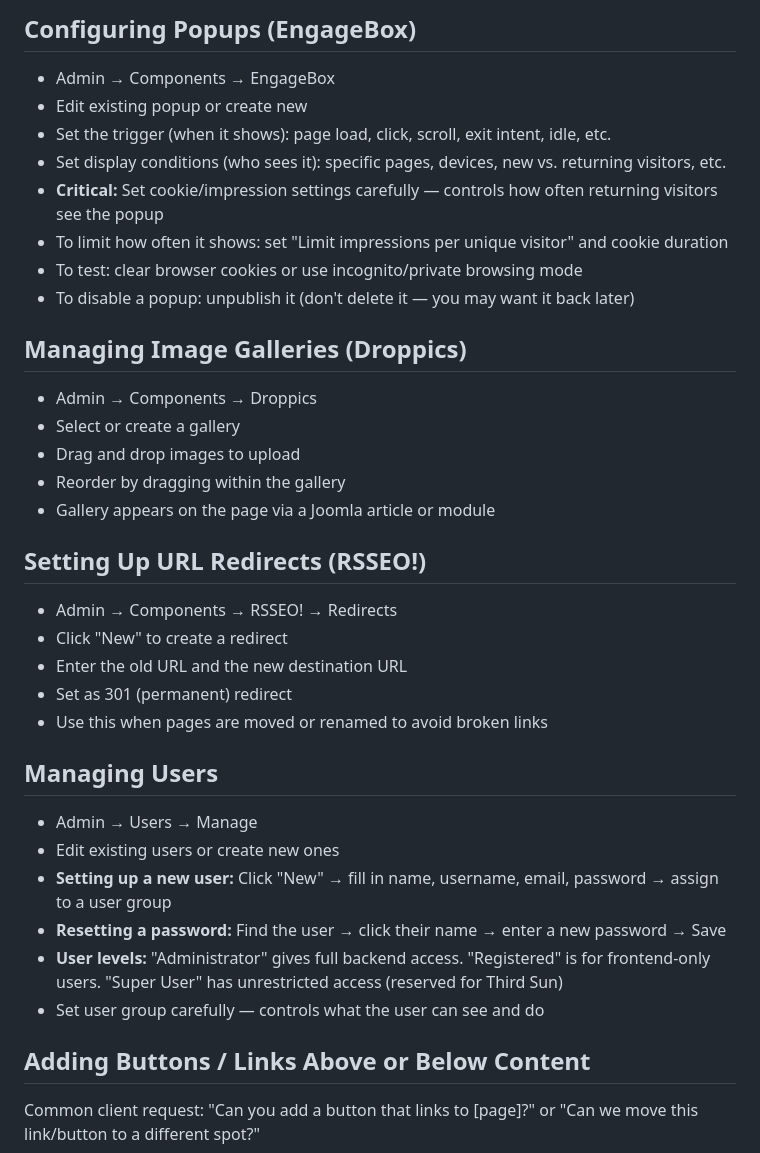
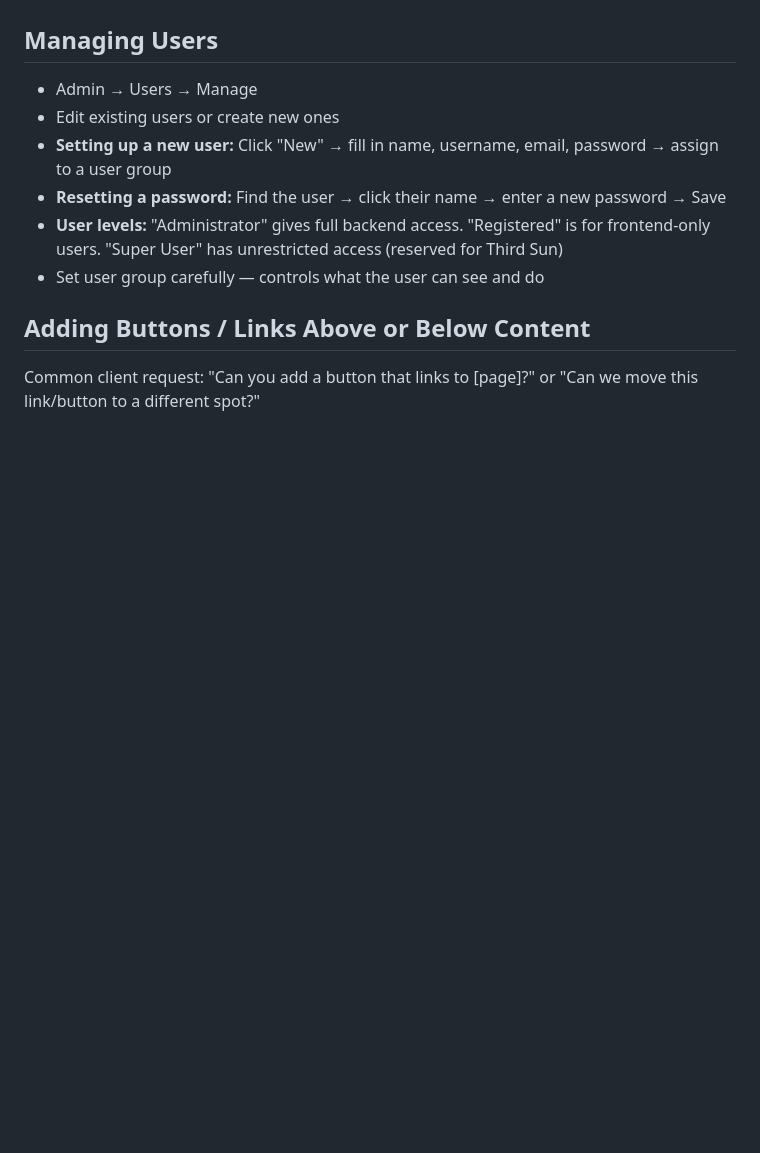
Before and after one commit to Third-Sun-Pro/support-reply, a Markdown page: knowledge/common-tasks.md, the part around one of its changes. Rendered like a GitHub page; blank space fills up the shorter version.

```diff
--- a/knowledge/common-tasks.md
+++ b/knowledge/common-tasks.md
@@ -107,26 +55,3 @@ These are the most frequent support requests from clients. All clients use Jooml
-## Configuring Popups (EngageBox)
-- Admin → Components → EngageBox
-- Edit existing popup or create new
-- Set the trigger (when it shows): page load, click, scroll, exit intent, idle, etc.
-- Set display conditions (who sees it): specific pages, devices, new vs. returning visitors, etc.
-- **Critical:** Set cookie/impression settings carefully — controls how often returning visitors see the popup
-- To limit how often it shows: set "Limit impressions per unique visitor" and cookie duration
-- To test: clear browser cookies or use incognito/private browsing mode
-- To disable a popup: unpublish it (don't delete it — you may want it back later)
-
-## Managing Image Galleries (Droppics)
-- Admin → Components → Droppics
-- Select or create a gallery
-- Drag and drop images to upload
-- Reorder by dragging within the gallery
-- Gallery appears on the page via a Joomla article or module
-
-## Setting Up URL Redirects (RSSEO!)
-- Admin → Components → RSSEO! → Redirects
-- Click "New" to create a redirect
-- Enter the old URL and the new destination URL
-- Set as 301 (permanent) redirect
-- Use this when pages are moved or renamed to avoid broken links
 
 ## Managing Users
 - Admin → Users → Manage
```
Also changed, not shown: other parts of knowledge/common-tasks.md (+0 -52 lines).
